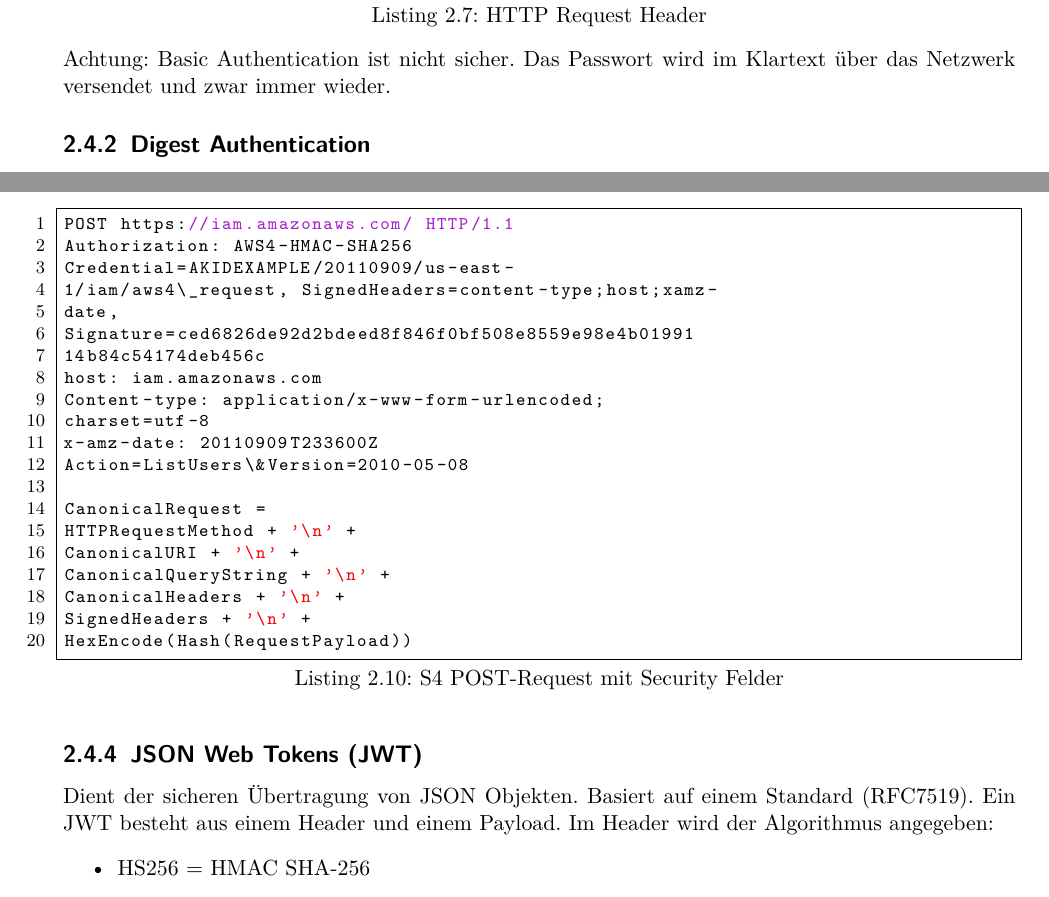
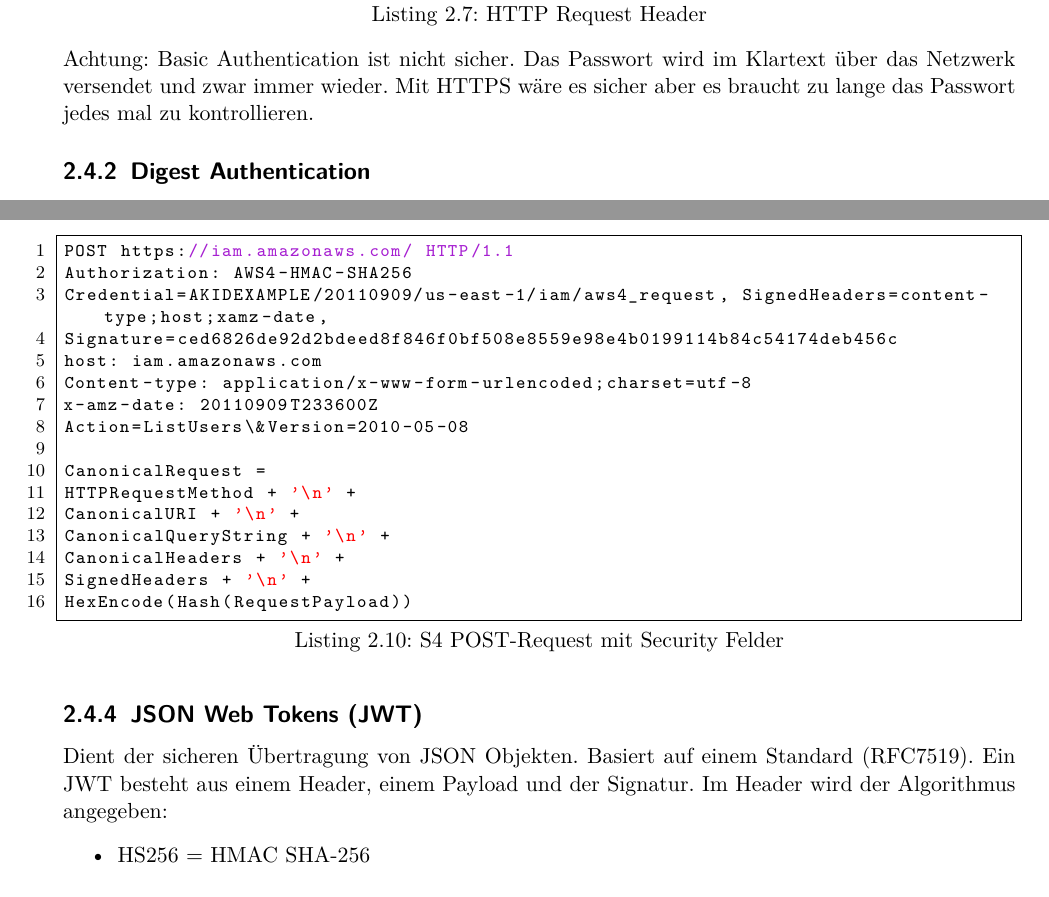
Before and after one commit to fabwu/zusammenfassung-webapp, a LaTeX document (Zusammenfassung_WEBAPP.tex, which reads server-side.tex): two parts of pages 24 and 27 of 35, joined at a grey line, cut so that both start at the same text. Compiled offline with pdfLaTeX.

Commit message:
Close #20 Review Authentication

```diff
--- a/server-side.tex
+++ b/server-side.tex
@@ -188,7 +188,7 @@ Der Client schickt daraufhin Username und Passwort im HTTP Request Header \verb|
 Authorization: Basic QWxhZGRpbjpvcGVuIHNlc2FtZQ==
 \end{lstlisting}
 
-Achtung: Basic Authentication ist nicht sicher. Das Passwort wird im Klartext über das Netzwerk versendet und zwar immer wieder.
+Achtung: Basic Authentication ist nicht sicher. Das Passwort wird im Klartext über das Netzwerk versendet und zwar immer wieder. Mit HTTPS wäre es sicher aber es braucht zu lange das Passwort jedes mal zu kontrollieren.
 
 \subsection{Digest Authentication}
 
@@ -272,14 +272,10 @@ Amazon verwenden einen MAC (signiertem Digest-Wert). Dieser ist aus \textit{Secr
 \begin{lstlisting}[caption=S4 POST-Request mit Security Felder]
 POST https://iam.amazonaws.com/ HTTP/1.1
 Authorization: AWS4-HMAC-SHA256
-Credential=AKIDEXAMPLE/20110909/us-east-
-1/iam/aws4\_request, SignedHeaders=content-type;host;xamz-
-date,
-Signature=ced6826de92d2bdeed8f846f0bf508e8559e98e4b01991
-14b84c54174deb456c
+Credential=AKIDEXAMPLE/20110909/us-east-1/iam/aws4_request, SignedHeaders=content-type;host;xamz-date,
+Signature=ced6826de92d2bdeed8f846f0bf508e8559e98e4b0199114b84c54174deb456c
 host: iam.amazonaws.com
-Content-type: application/x-www-form-urlencoded;
-charset=utf-8
+Content-type: application/x-www-form-urlencoded;charset=utf-8
 x-amz-date: 20110909T233600Z
 Action=ListUsers\&Version=2010-05-08
 
@@ -294,7 +290,7 @@ HexEncode(Hash(RequestPayload))
 
 \subsection{JSON Web Tokens (JWT)}
 
-Dient der sicheren Übertragung von JSON Objekten. Basiert auf einem Standard (RFC7519). Ein JWT besteht aus einem Header und einem Payload. Im Header wird der Algorithmus angegeben:
+Dient der sicheren Übertragung von JSON Objekten. Basiert auf einem Standard (RFC7519). Ein JWT besteht aus einem Header,  einem Payload und der Signatur. Im Header wird der Algorithmus angegeben:
 \begin{itemize}
 	\item HS256 = HMAC SHA-256
 	\item RS256 = RSASSA-PKCS1-v1\_5 SHA-256
```
Also changed, not shown: server-side.tex (10 more changed lines).
